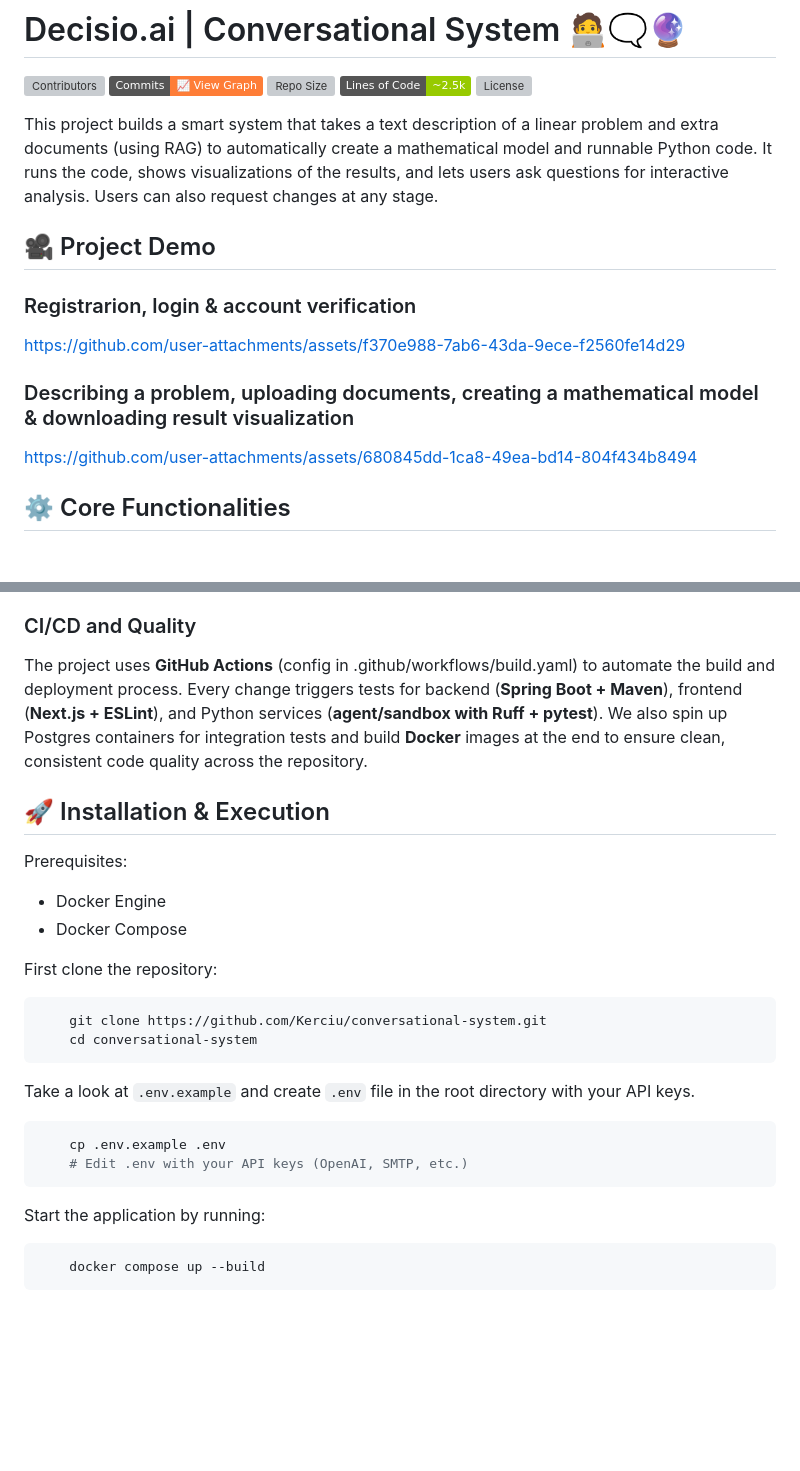
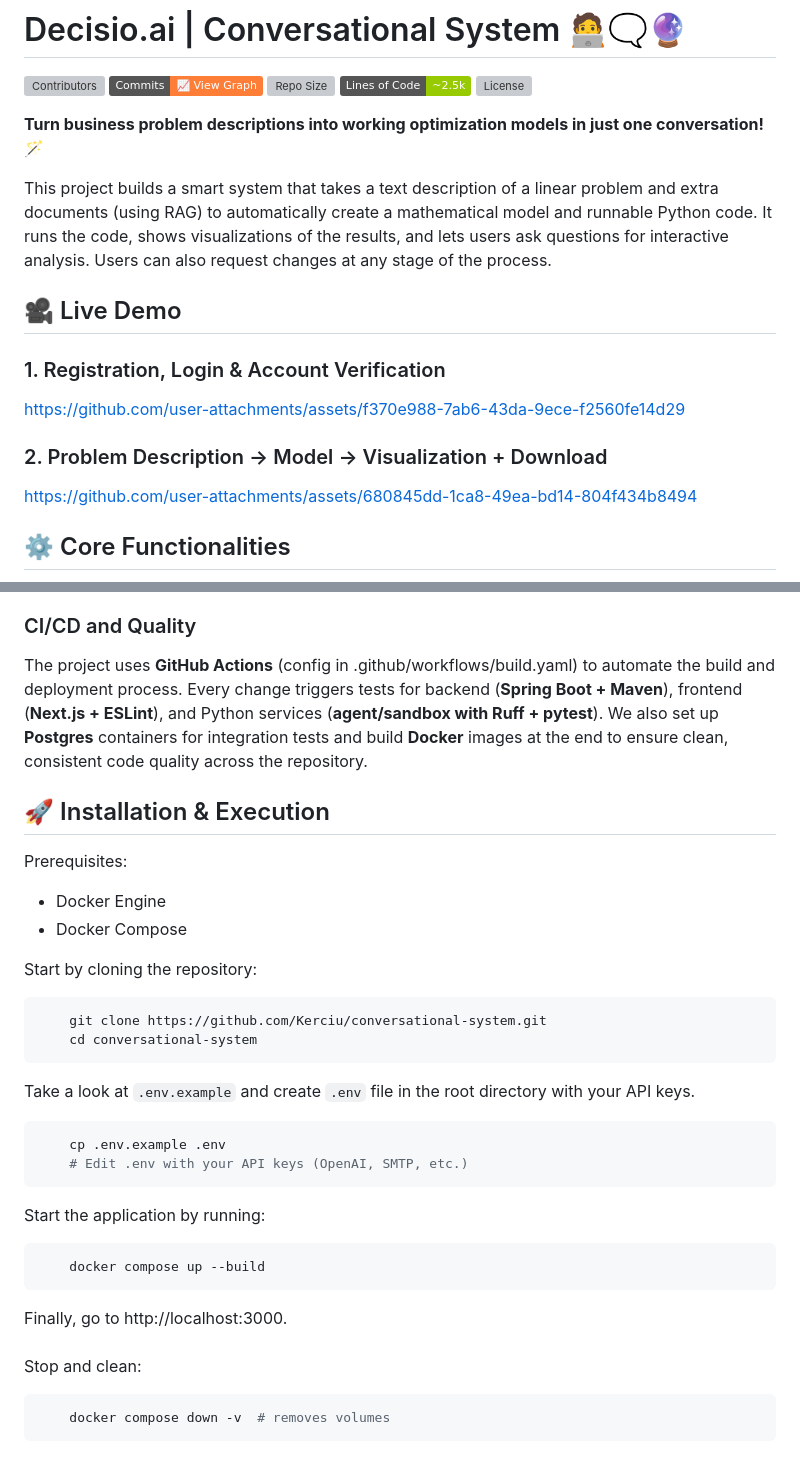
Before and after one commit to Kerciu/conversational-system, a Markdown page: README.md, 2 parts joined by grey strips. Drawn GitHub-style; badges without logos; blank space fills up the shorter version; grey boxes are pictures that could not be loaded.

Commit message:
final improvements
Updated project description and demo sections in README.md for clarity and consistency.

````diff
--- a/README.md
+++ b/README.md
@@ -6,16 +6,18 @@
 [![Lines of Code](https://img.shields.io/badge/Lines%20of%20Code-~2.5k-green?logo=git)](https://github.com/Kerciu/conversational-system)
 [![License](https://img.shields.io/github/license/Kerciu/conversational-system?color=blue)](LICENSE)
 
+**Turn business problem descriptions into working optimization models in just one conversation!** 🪄
 
-This project builds a smart system that takes a text description of a linear problem and extra documents (using RAG) to automatically create a mathematical model and runnable Python code. It runs the code, shows visualizations of the results, and lets users ask questions for interactive analysis. Users can also request changes at any stage.
 
-## 🎥 Project Demo
+This project builds a smart system that takes a text description of a linear problem and extra documents (using RAG) to automatically create a mathematical model and runnable Python code. It runs the code, shows visualizations of the results, and lets users ask questions for interactive analysis. Users can also request changes at any stage of the process.
 
-### Registrarion, login & account verification <br/>
+## 🎥 Live Demo
+
+### 1. Registration, Login & Account Verification
 https://github.com/user-attachments/assets/f370e988-7ab6-43da-9ece-f2560fe14d29
 
 
-### Describing a problem, uploading documents, creating a mathematical model & downloading result visualization <br/>
+### 2. Problem Description → Model → Visualization + Download
 https://github.com/user-attachments/assets/680845dd-1ca8-49ea-bd14-804f434b8494
 
 ## ⚙️ Core Functionalities
@@ -61,18 +63,19 @@ All AI-generated code runs in a specialized, fully isolated sandbox. It uses a *
 The system uses **RabbitMQ** to handle long AI tasks in the background. This keeps the website fast because it doesn't have to wait for the AI to finish. **Redis** is used to store temporary data like current job progress status (*'ok', 'pending', 'failed'*) and login security codes.
 
 ### CI/CD and Quality
-The project uses **GitHub Actions** (config in .github/workflows/build.yaml) to automate the build and deployment process. Every change triggers tests for backend (**Spring Boot + Maven**), frontend (**Next.js + ESLint**), and Python services (**agent/sandbox with Ruff + pytest**). We also spin up Postgres containers for integration tests and build **Docker** images at the end to ensure clean, consistent code quality across the repository.
+The project uses **GitHub Actions** (config in .github/workflows/build.yaml) to automate the build and deployment process. Every change triggers tests for backend (**Spring Boot + Maven**), frontend (**Next.js + ESLint**), and Python services (**agent/sandbox with Ruff + pytest**). We also set up **Postgres** containers for integration tests and build **Docker** images at the end to ensure clean, consistent code quality across the repository.
 
 ## 🚀 Installation & Execution
 Prerequisites:
 - Docker Engine
 - Docker Compose
 
-First clone the repository:
+Start by cloning the repository:
 ```bash
     git clone https://github.com/Kerciu/conversational-system.git
     cd conversational-system
 ```
+
 Take a look at `.env.example` and create `.env` file in the root directory with your API keys.
 ```bash
     cp .env.example .env
@@ -83,3 +86,8 @@ Start the application by running:
 ```bash
     docker compose up --build
 ```
+Finally, go to http://localhost:3000. <br/><br/>
+Stop and clean:
+```bash
+    docker compose down -v  # removes volumes
+```
````
